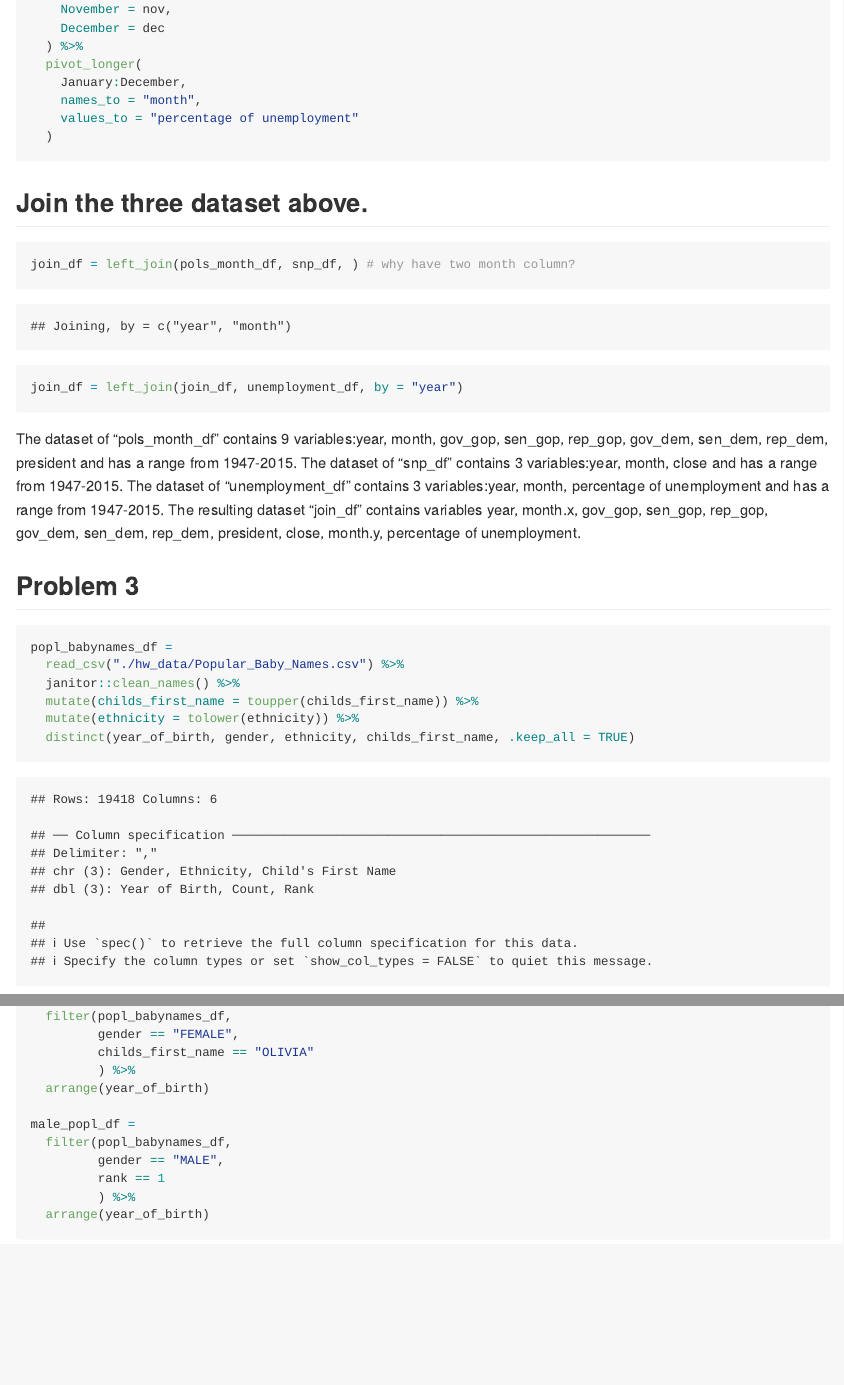
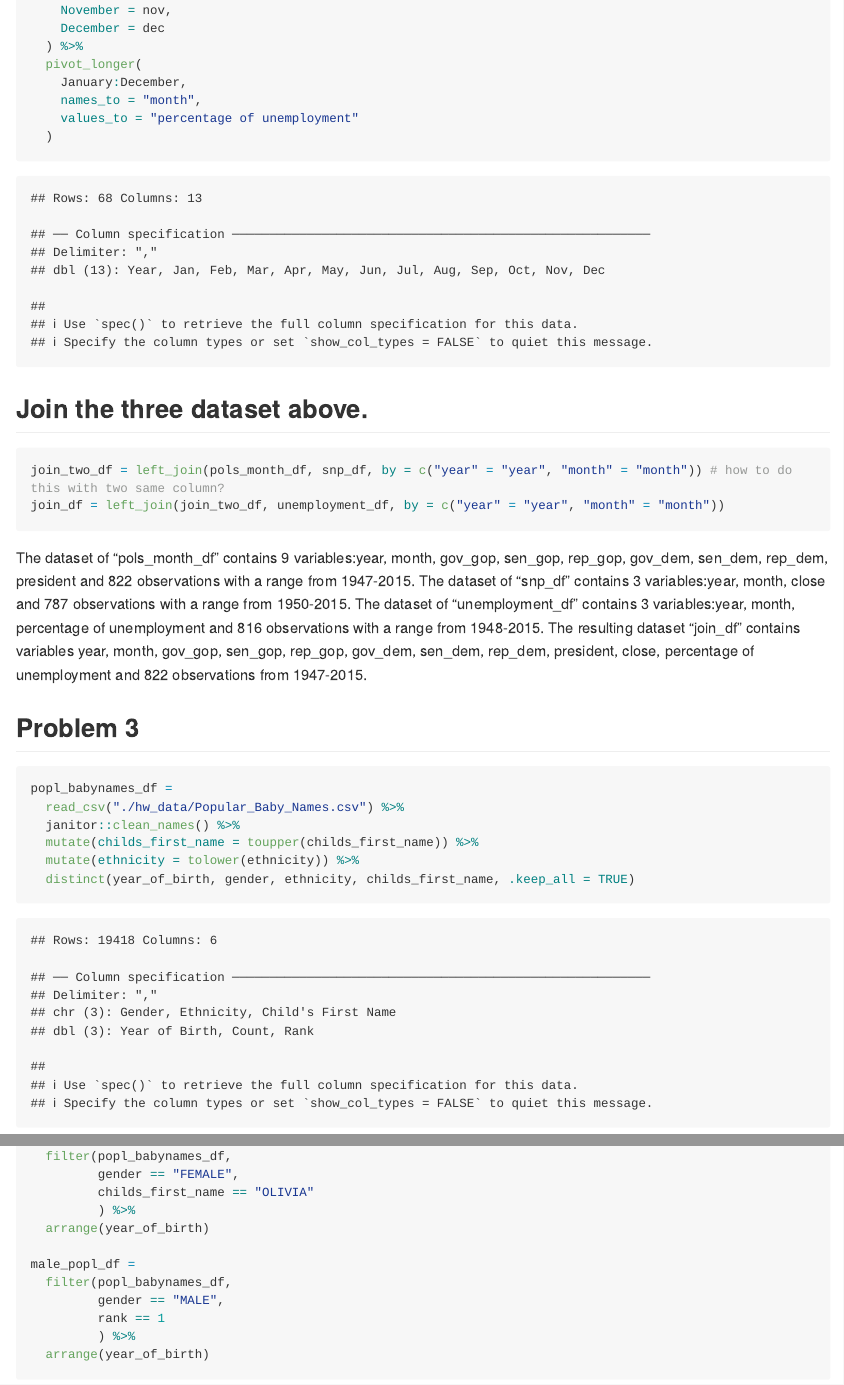
Before and after one commit to EugenieZ/p8105-hw2_yz4182, an R Markdown document (p8105_hw2_yz4182.Rmd): the page in a window 1100 px wide, from 2340 px down before the commit and from 2360 px down after it, so that both start at the same text, and a second part further down, joined at a grey line. The pictures show the output file p8105_hw2_yz4182.md that the author committed with the source, drawn offline in the style of GitHub; long lines of code are wrapped.

Commit message:
update an error data with a new one.

````diff
--- a/p8105_hw2_yz4182.Rmd
+++ b/p8105_hw2_yz4182.Rmd
@@ -109,13 +110,13 @@ unemployment_df =
 
 ## Join the three dataset above.
 ```{r}
-join_df = left_join(pols_month_df, snp_df, ) # why have two month column?
-join_df = left_join(join_df, unemployment_df, by = "year")
+join_two_df = left_join(pols_month_df, snp_df, by = c("year" = "year", "month" = "month")) # how to do this with two same column?
+join_df = left_join(join_two_df, unemployment_df, by = c("year" = "year", "month" = "month"))
 ```
-The dataset of "pols_month_df" contains 9 variables:`r names(pols_month_df)` and has a range from 1947-2015.
-The dataset of "snp_df" contains 3 variables:`r names(snp_df)` and has a range from 1947-2015.
-The dataset of "unemployment_df" contains 3 variables:`r names(unemployment_df)` and has a range from 1947-2015.
-The resulting dataset "join_df" contains variables `r names(join_df)`.
+The dataset of "pols_month_df" contains 9 variables:`r names(pols_month_df)` and 822 observations with a range from 1947-2015.
+The dataset of "snp_df" contains 3 variables:`r names(snp_df)` and 787 observations with a range from 1950-2015.
+The dataset of "unemployment_df" contains 3 variables:`r names(unemployment_df)` and 816 observations with a range from 1948-2015.
+The resulting dataset "join_df" contains variables `r names(join_df)` and 822 observations from 1947-2015.
 
 
 ## Problem 3
````
Also changed, not shown: hw_data/unemployment.csv (line endings or trailing spaces), p8105_hw2_yz4182.md, p8105_hw2_yz4182.Rmd (5 more changed lines).
